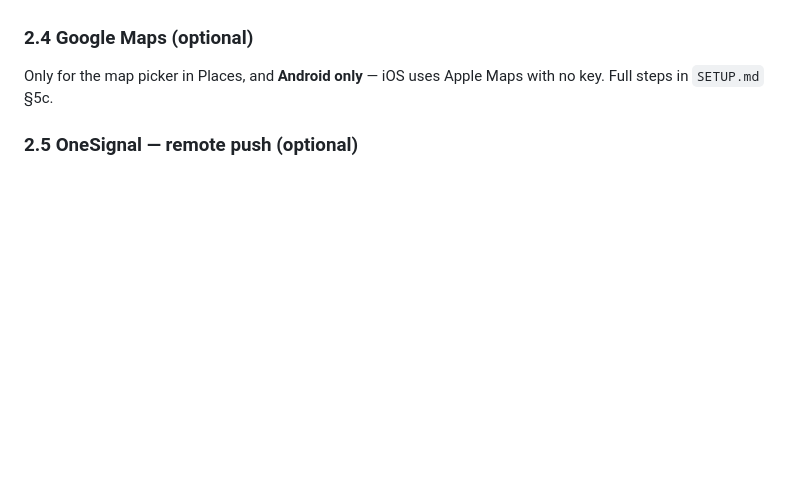
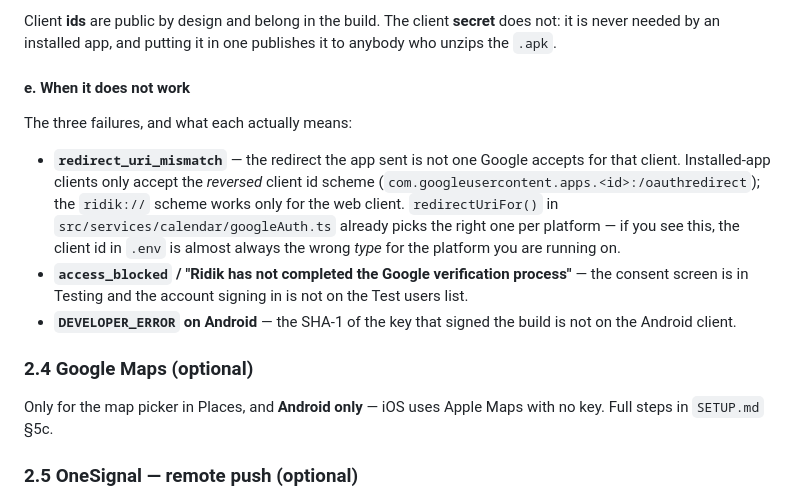
Before and after one commit to milar111/ridik, a Markdown page: DEPLOY.md, the part around one of its changes. Drawn GitHub-style; blank space fills up the shorter version.

```diff
--- a/DEPLOY.md
+++ b/DEPLOY.md
@@ -134,3 +211,23 @@ keeps its own calendar and can still mirror to the phone's.
+Client **ids** are public by design and belong in the build. The client
+**secret** does not: it is never needed by an installed app, and putting it in
+one publishes it to anybody who unzips the `.apk`.
+
+#### e. When it does not work
+
+The three failures, and what each actually means:
+
+- **`redirect_uri_mismatch`** — the redirect the app sent is not one Google
+  accepts for that client. Installed-app clients only accept the *reversed*
+  client id scheme (`com.googleusercontent.apps.<id>:/oauthredirect`); the
+  `ridik://` scheme works only for the web client. `redirectUriFor()` in
+  `src/services/calendar/googleAuth.ts` already picks the right one per
+  platform — if you see this, the client id in `.env` is almost always the
+  wrong *type* for the platform you are running on.
+- **`access_blocked` / "Ridik has not completed the Google verification
+  process"** — the consent screen is in Testing and the account signing in is
+  not on the Test users list.
+- **`DEVELOPER_ERROR` on Android** — the SHA-1 of the key that signed the build
+  is not on the Android client.
 
 ### 2.4 Google Maps (optional)
 
```
Also changed, not shown: other parts of DEPLOY.md (+83 -6 lines).
